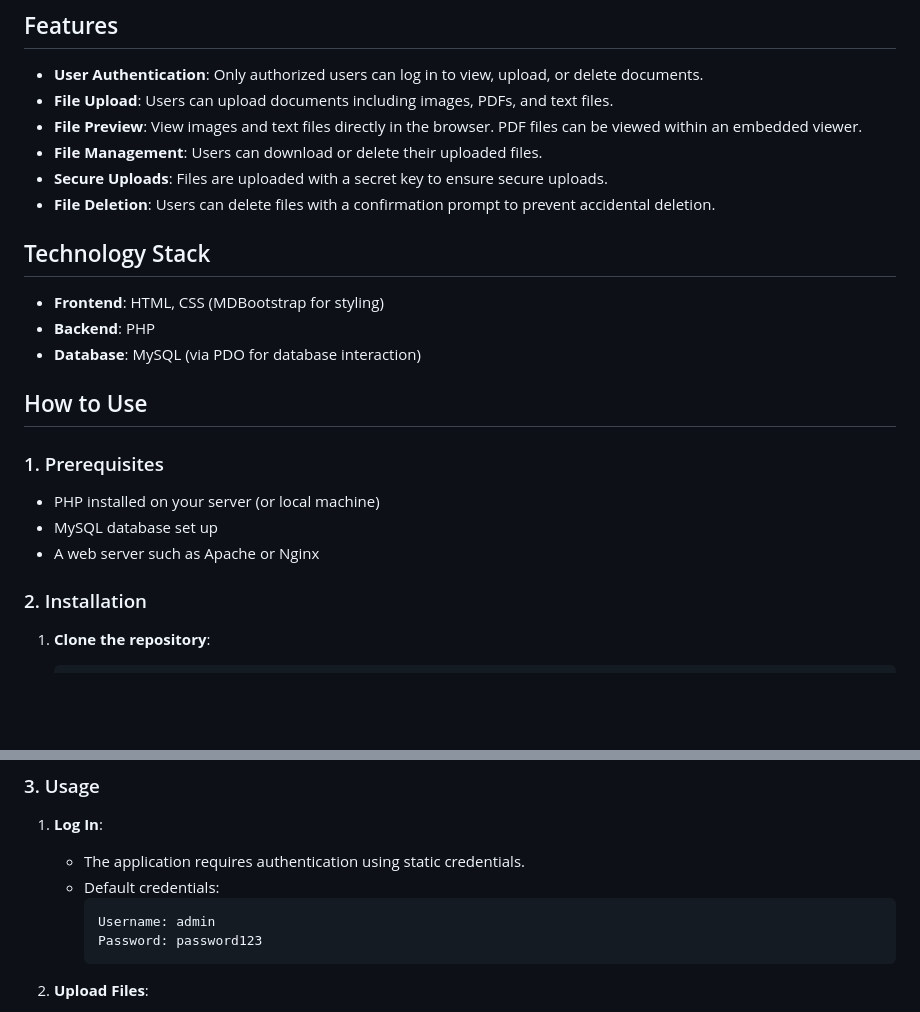
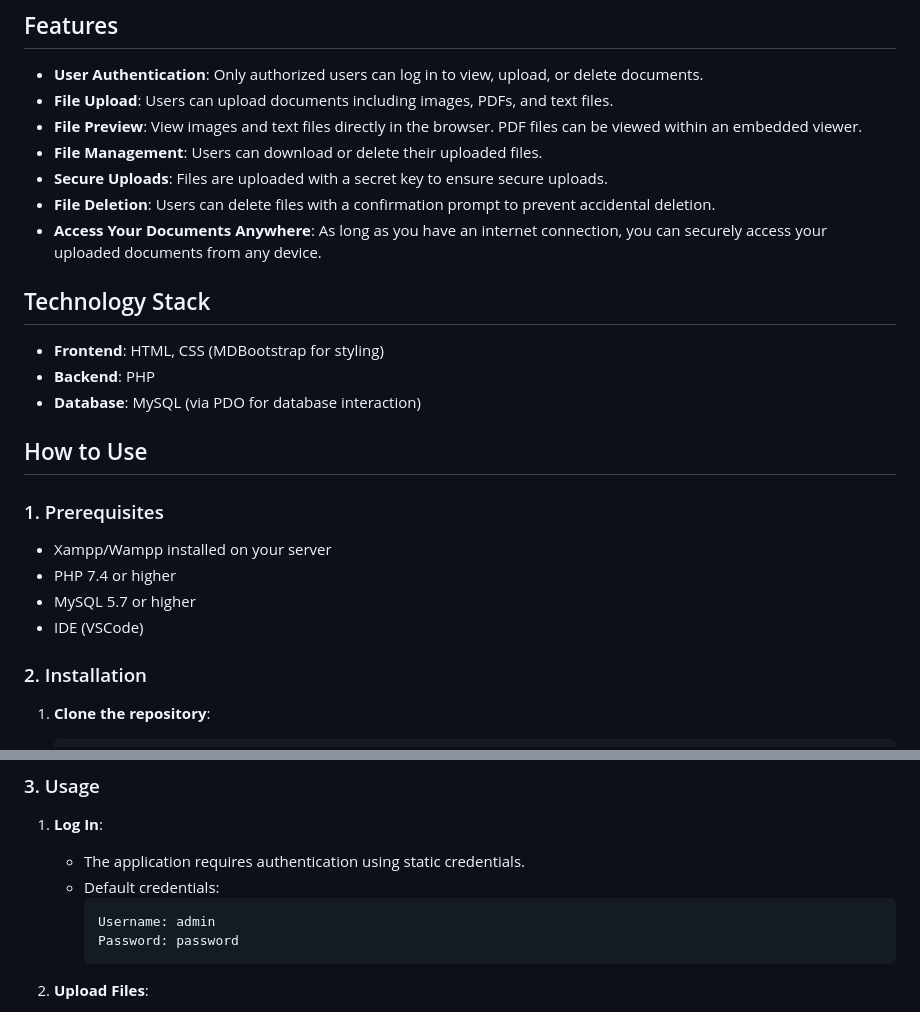
Before and after one commit to Shahruhban01/DocumentVault, a Markdown page: README.md, 2 parts joined by grey strips. Drawn GitHub-style; blank space fills up the shorter version.

Commit message:
Made Some Changes in Readme File

````diff
--- a/README.md
+++ b/README.md
@@ -10,6 +10,7 @@
 - **File Management**: Users can download or delete their uploaded files.
 - **Secure Uploads**: Files are uploaded with a secret key to ensure secure uploads.
 - **File Deletion**: Users can delete files with a confirmation prompt to prevent accidental deletion.
+- **Access Your Documents Anywhere**: As long as you have an internet connection, you can securely access your uploaded documents from any device.
 
 ## Technology Stack
 
@@ -21,9 +22,11 @@
 
 ### 1. Prerequisites
 
-- PHP installed on your server (or local machine)
-- MySQL database set up
-- A web server such as Apache or Nginx
+- Xampp/Wampp installed on your server
+-  PHP 7.4 or higher
+-  MySQL 5.7 or higher
+-  IDE (VSCode)
+
 
 ### 2. Installation
 
@@ -69,7 +72,7 @@
    - Default credentials:
      ```
      Username: admin
-     Password: password123
+     Password: password
      ```
 
 2. **Upload Files**:
````
